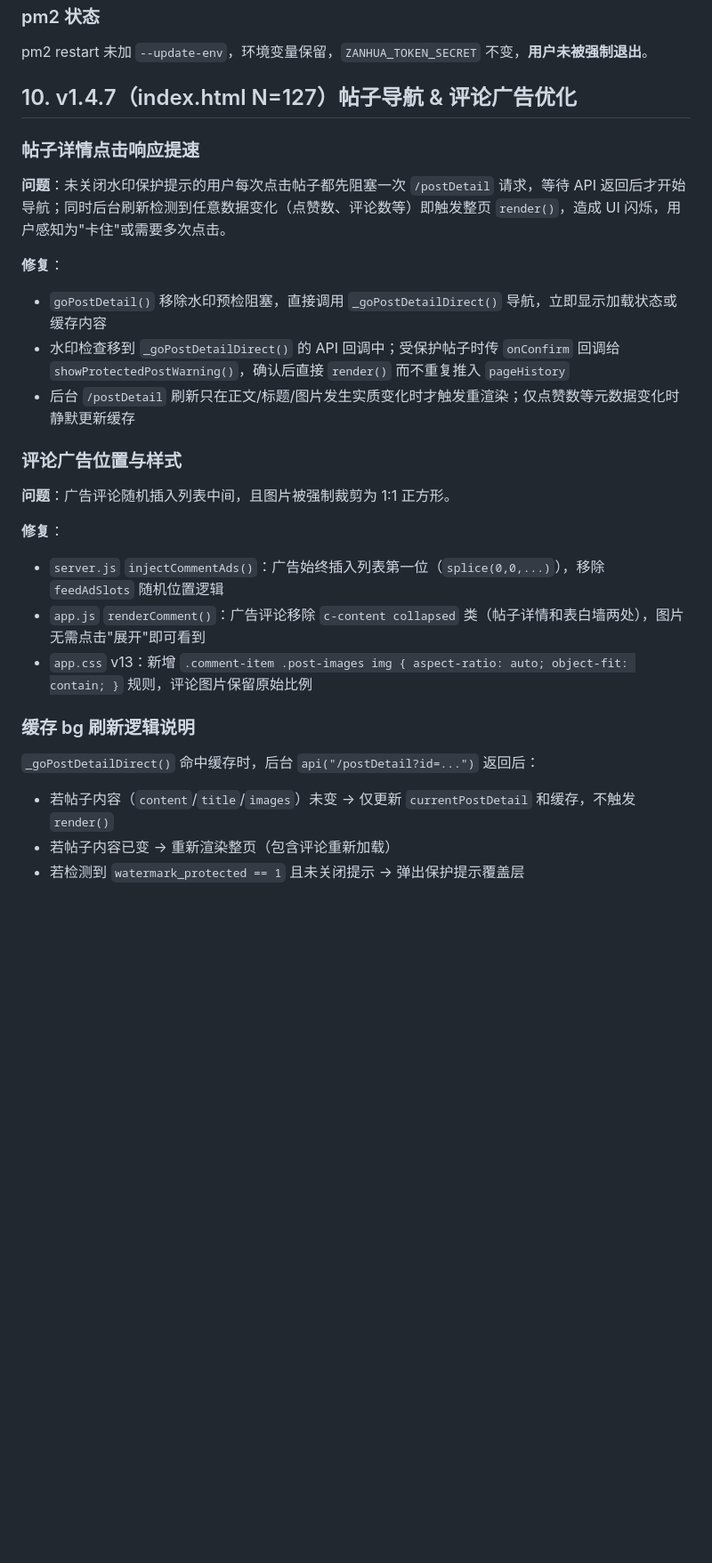
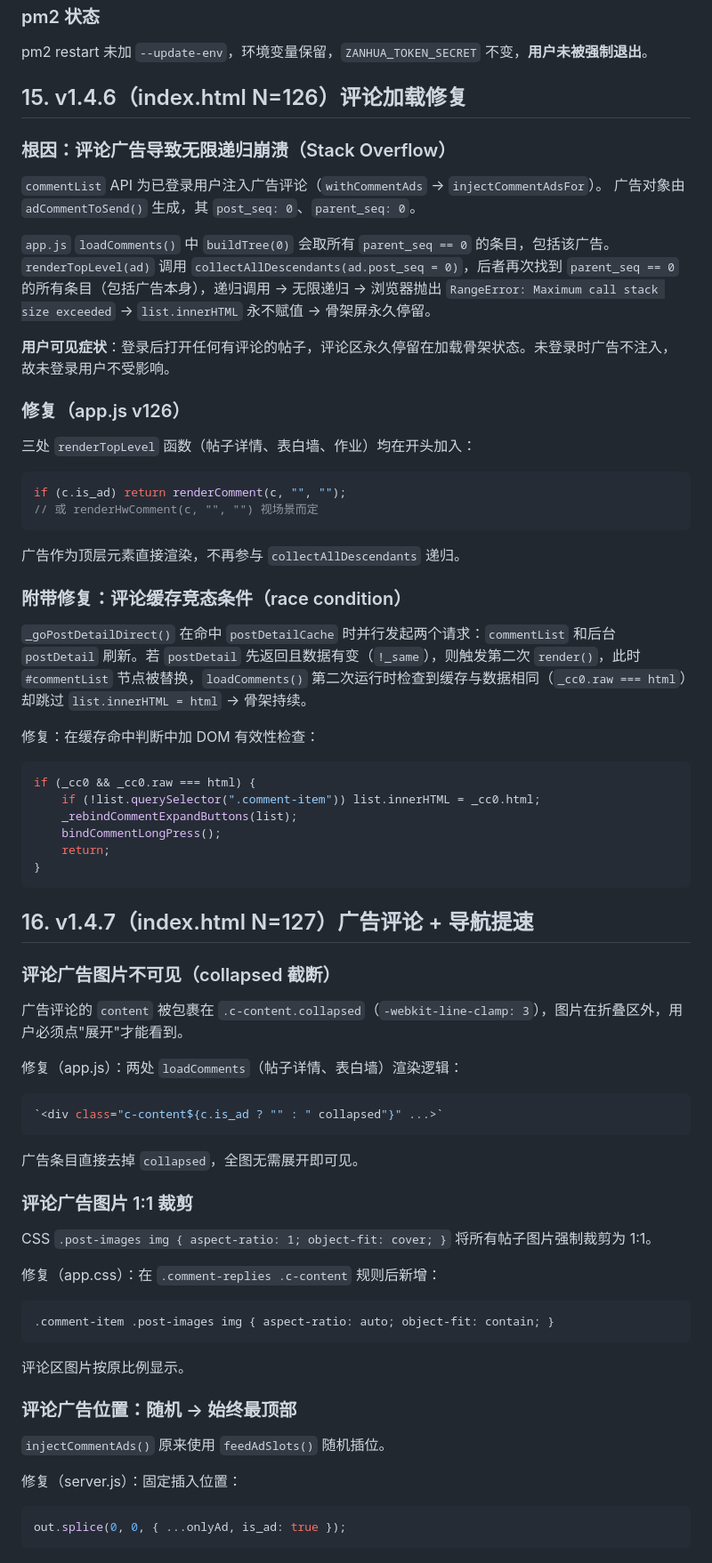
Before and after one commit to vivi232/zanhua-web, a Markdown page: README.md, the part around one of its changes. Shown at 89% size. Rendered like a GitHub page; blank space fills up the shorter version.

Commit message:
docs: add v1.4.7 & v1.4.8 changelog sections

````diff
--- a/README.md
+++ b/README.md
@@ -236,29 +236,71 @@ pm2 restart 未加 `--update-env`，环境变量保留，`ZANHUA_TOKEN_SECRET`
 
 
 
-## 10. v1.4.7（index.html N=127）帖子导航 & 评论广告优化
+## 15. v1.4.6（index.html N=126）评论加载修复
 
-### 帖子详情点击响应提速
+### 根因：评论广告导致无限递归崩溃（Stack Overflow）
 
-**问题**：未关闭水印保护提示的用户每次点击帖子都先阻塞一次 `/postDetail` 请求，等待 API 返回后才开始导航；同时后台刷新检测到任意数据变化（点赞数、评论数等）即触发整页 `render()`，造成 UI 闪烁，用户感知为"卡住"或需要多次点击。
+`commentList` API 为已登录用户注入广告评论（`withCommentAds` → `injectCommentAdsFor`）。
+广告对象由 `adCommentToSend()` 生成，其 `post_seq: 0`、`parent_seq: 0`。
 
-**修复**：
-- `goPostDetail()` 移除水印预检阻塞，直接调用 `_goPostDetailDirect()` 导航，立即显示加载状态或缓存内容
-- 水印检查移到 `_goPostDetailDirect()` 的 API 回调中；受保护帖子时传 `onConfirm` 回调给 `showProtectedPostWarning()`，确认后直接 `render()` 而不重复推入 `pageHistory`
-- 后台 `/postDetail` 刷新只在正文/标题/图片发生实质变化时才触发重渲染；仅点赞数等元数据变化时静默更新缓存
+`app.js` `loadComments()` 中 `buildTree(0)` 会取所有 `parent_seq == 0` 的条目，包括该广告。
+`renderTopLevel(ad)` 调用 `collectAllDescendants(ad.post_seq = 0)`，后者再次找到 `parent_seq == 0` 的所有条目（包括广告本身），递归调用 → 无限递归 → 浏览器抛出 `RangeError: Maximum call stack size exceeded` → `list.innerHTML` 永不赋值 → 骨架屏永久停留。
 
-### 评论广告位置与样式
+**用户可见症状**：登录后打开任何有评论的帖子，评论区永久停留在加载骨架状态。未登录时广告不注入，故未登录用户不受影响。
 
-**问题**：广告评论随机插入列表中间，且图片被强制裁剪为 1:1 正方形。
+### 修复（app.js v126）
 
-**修复**：
-- `server.js` `injectCommentAds()`：广告始终插入列表第一位（`splice(0,0,...)`），移除 `feedAdSlots` 随机位置逻辑
-- `app.js` `renderComment()`：广告评论移除 `c-content collapsed` 类（帖子详情和表白墙两处），图片无需点击"展开"即可看到
-- `app.css` v13：新增 `.comment-item .post-images img { aspect-ratio: auto; object-fit: contain; }` 规则，评论图片保留原始比例
+三处 `renderTopLevel` 函数（帖子详情、表白墙、作业）均在开头加入：
+```js
+if (c.is_ad) return renderComment(c, "", "");
+// 或 renderHwComment(c, "", "") 视场景而定
+```
 
-### 缓存 bg 刷新逻辑说明
+广告作为顶层元素直接渲染，不再参与 `collectAllDescendants` 递归。
 
-`_goPostDetailDirect()` 命中缓存时，后台 `api("/postDetail?id=...")` 返回后：
-- 若帖子内容（`content`/`title`/`images`）未变 → 仅更新 `currentPostDetail` 和缓存，不触发 `render()`
-- 若帖子内容已变 → 重新渲染整页（包含评论重新加载）
-- 若检测到 `watermark_protected == 1` 且未关闭提示 → 弹出保护提示覆盖层
+### 附带修复：评论缓存竞态条件（race condition）
+
+`_goPostDetailDirect()` 在命中 `postDetailCache` 时并行发起两个请求：`commentList` 和后台 `postDetail` 刷新。若 `postDetail` 先返回且数据有变（`!_same`），则触发第二次 `render()`，此时 `#commentList` 节点被替换，`loadComments()` 第二次运行时检查到缓存与数据相同（`_cc0.raw === html`）却跳过 `list.innerHTML = html` → 骨架持续。
+
+修复：在缓存命中判断中加 DOM 有效性检查：
+```js
+if (_cc0 && _cc0.raw === html) {
+    if (!list.querySelector(".comment-item")) list.innerHTML = _cc0.html;
+    _rebindCommentExpandButtons(list);
+    bindCommentLongPress();
+    return;
+}
+```
+
+
+## 16. v1.4.7（index.html N=127）广告评论 + 导航提速
+
+### 评论广告图片不可见（collapsed 截断）
+
+广告评论的 `content` 被包裹在 `.c-content.collapsed`（`-webkit-line-clamp: 3`），图片在折叠区外，用户必须点"展开"才能看到。
+
+修复（app.js）：两处 `loadComments`（帖子详情、表白墙）渲染逻辑：
+```js
+`<div class="c-content${c.is_ad ? "" : " collapsed"}" ...>`
+```
+广告条目直接去掉 `collapsed`，全图无需展开即可见。
+
+### 评论广告图片 1:1 裁剪
+
+CSS `.post-images img { aspect-ratio: 1; object-fit: cover; }` 将所有帖子图片强制裁剪为 1:1。
+
+修复（app.css）：在 `.comment-replies .c-content` 规则后新增：
+```css
+.comment-item .post-images img { aspect-ratio: auto; object-fit: contain; }
+```
+评论区图片按原比例显示。
+
+### 评论广告位置：随机 → 始终最顶部
+
+`injectCommentAds()` 原来使用 `feedAdSlots()` 随机插位。
+
+修复（server.js）：固定插入位置：
+```js
+out.splice(0, 0, { ...onlyAd, is_ad: true });
+```
+
````
Also changed, not shown: other parts of README.md (+38 -0 lines).
